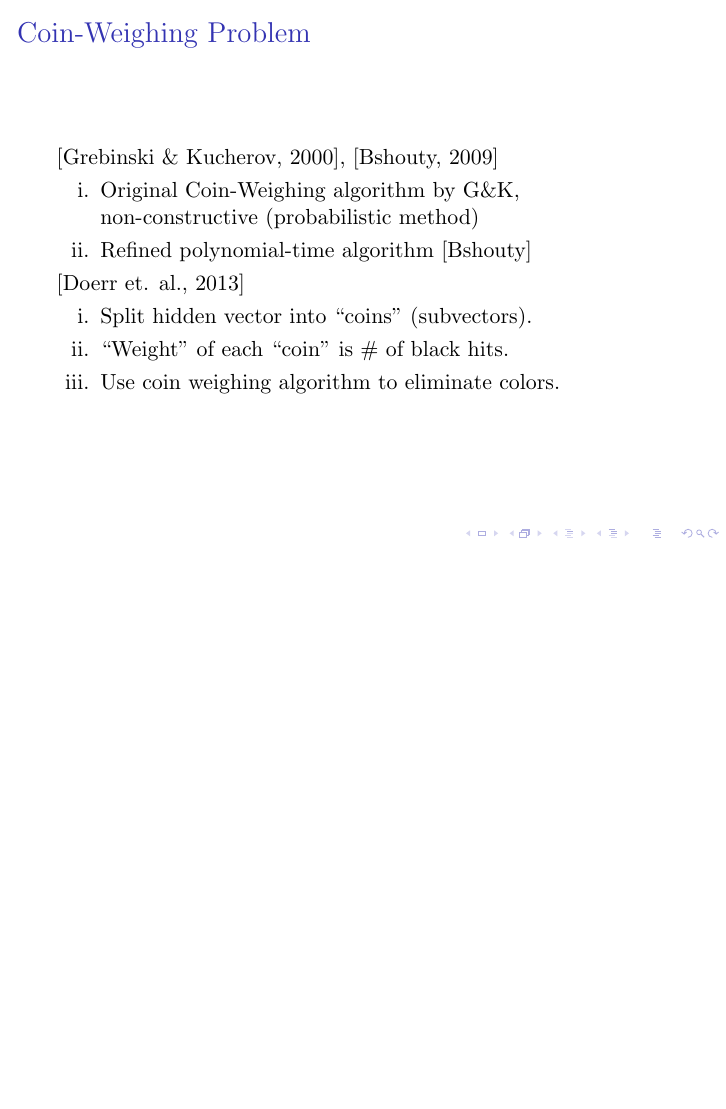
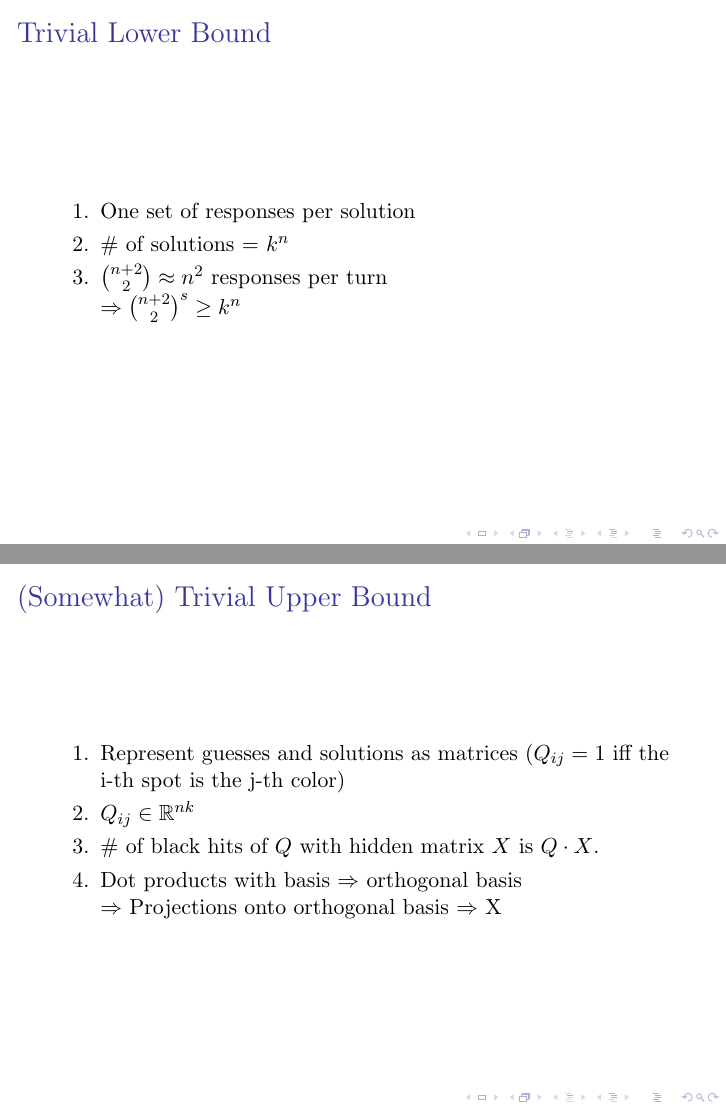
Before and after one commit to chrischute/mastermind, LaTeX slides (Beamer/Presentation.tex): page 5 of 9 before the commit and pages 6 and 7 of 12 after it, the two joined at a grey line, the shorter picture padded with empty space. Compiled offline with pdfLaTeX.

Commit message:
Updated beamer

```diff
--- a/Beamer/Presentation.tex
+++ b/Beamer/Presentation.tex
@@ -56,6 +56,27 @@
 		\item Repeats vs. no repeats
 		\item Non-adaptive vs. adaptive strategies
 		\end{enumerate}
+    \end{frame}
+
+    \begin{frame}
+    \frametitle{Trivial Lower Bound}
+    \begin{enumerate}[label=\arabic*.]
+	\item One set of responses per solution
+	\item \# of solutions = $k^n$
+	\item $\binom{n+2}{2} \approx n^2$ responses per turn \\
+	\onslide<2->{$\Rightarrow \binom{n+2}{2}^s \geq k^n$}
+    \end{enumerate}
+    \end{frame}
+
+    \begin{frame}
+    \frametitle{(Somewhat) Trivial Upper Bound}
+    \begin{enumerate}[label=\arabic*.]
+	\item Represent guesses and solutions as matrices ($Q_{ij} = 1$ iff the i-th spot is the j-th color)
+	\item $Q_{ij} \in \mathbb R^{nk}$
+	\item \# of black hits of $Q$ with hidden matrix $X$ is  $Q\cdot X$.
+	\item Dot products with basis $\Rightarrow$ orthogonal basis \\
+	$\Rightarrow$ Projections onto orthogonal basis $\Rightarrow$ X
+    \end{enumerate}
     \end{frame}
 
     \begin{frame}
```
Also changed, not shown: Beamer/Presentation.pdf, Beamer/Presentation.tex (13 more changed lines).
